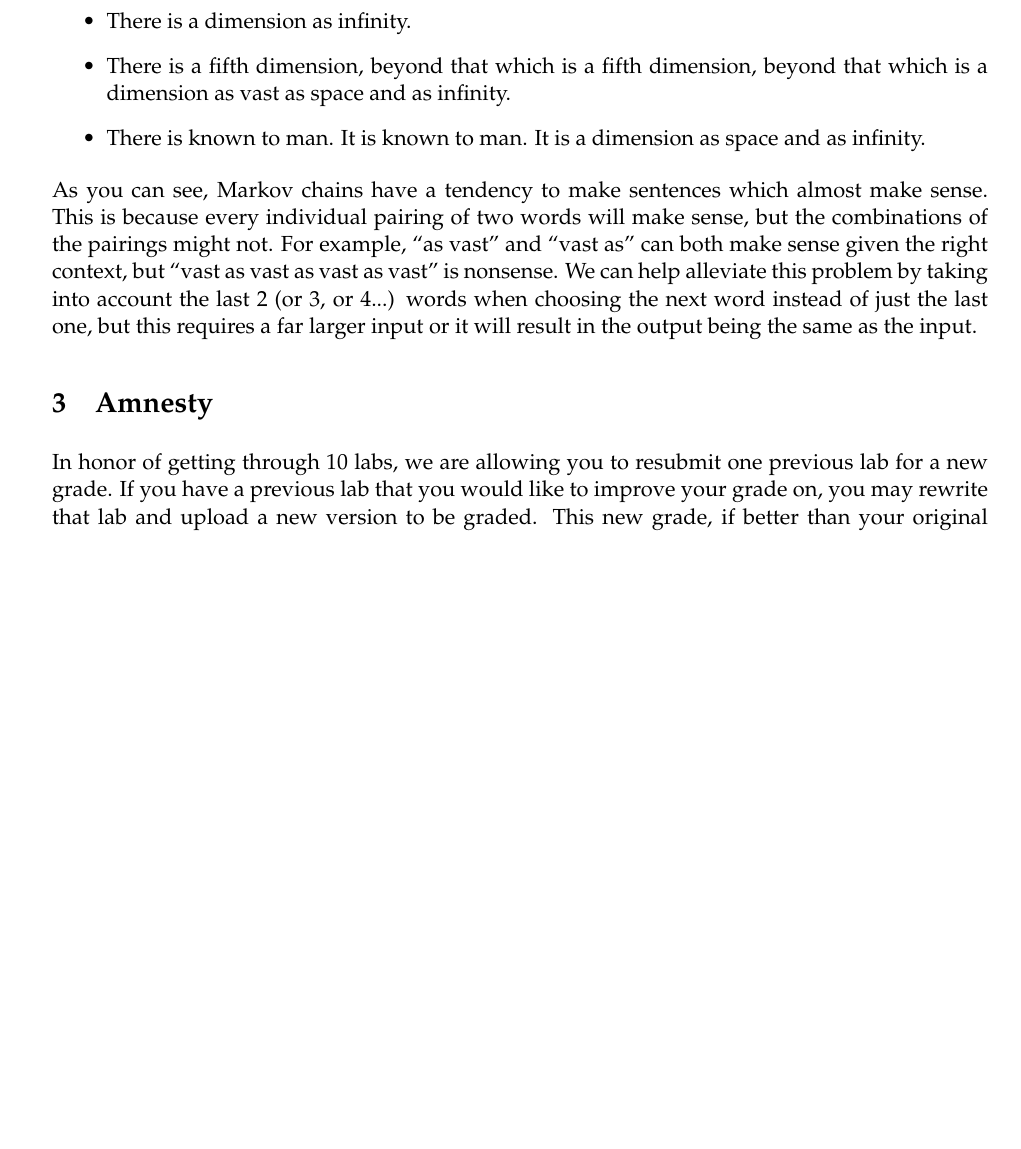
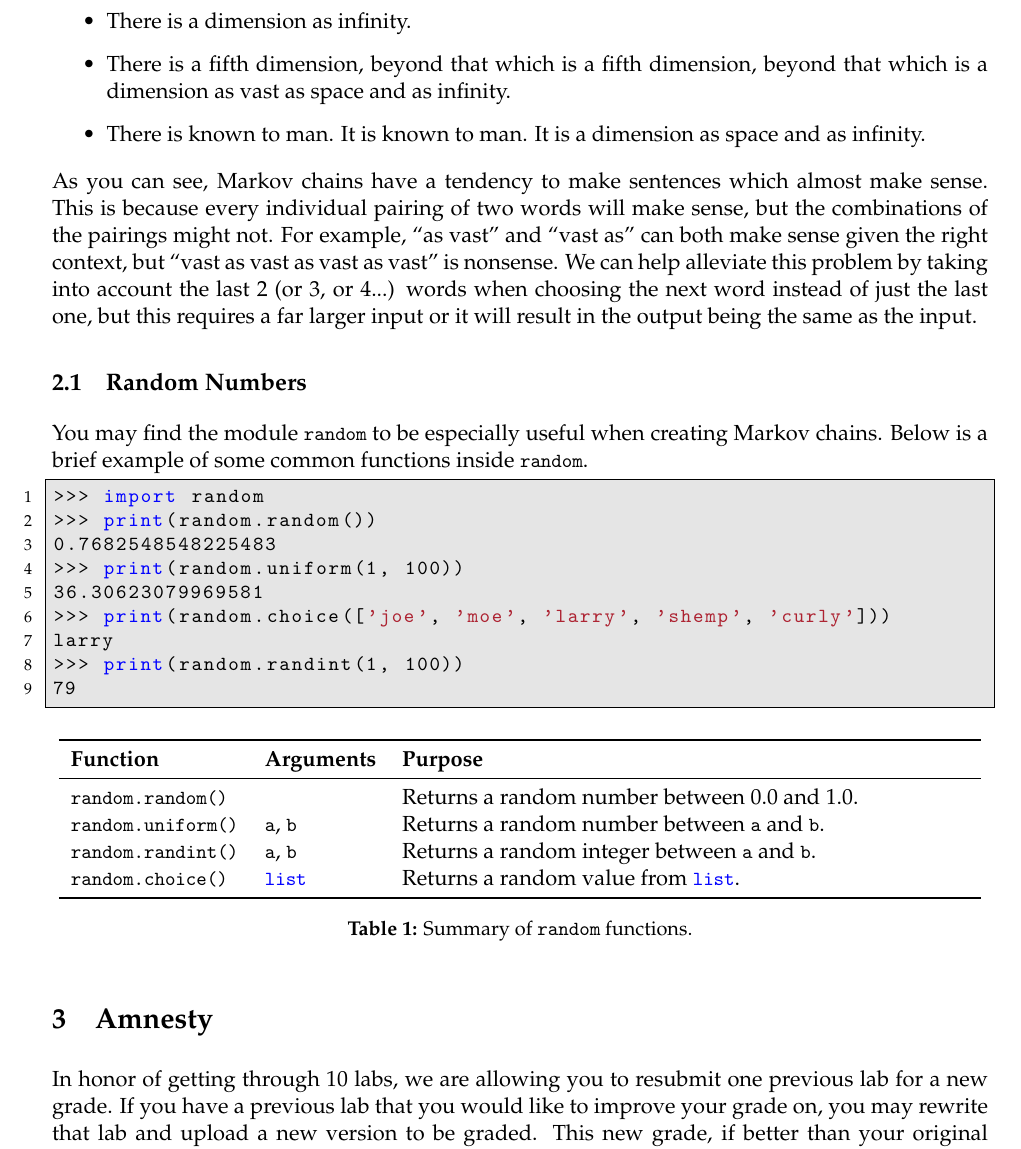
Before and after one commit to NMTPythonistas/nmt_python_labs, a LaTeX document (new_labs/lab10.tex): part of page 4 of 6, cut so that both start at the same text, the shorter picture padded with empty space. Compiled offline with pdfLaTeX.

Commit message:
Add short section on generating random numbers.

```diff
--- a/new_labs/lab10.tex
+++ b/new_labs/lab10.tex
@@ -112,6 +112,40 @@ In this graph, if we start with ``There'', our only option for a next word is ``
 
 As you can see, Markov chains have a tendency to make sentences which almost make sense. This is because every individual pairing of two words will make sense, but the combinations of the pairings might not. For example, ``as vast'' and ``vast as'' can both make sense given the right context, but ``vast as vast as vast as vast'' is nonsense. We can help alleviate this problem by taking into account the last 2 (or 3, or 4...) words when choosing the next word instead of just the last one, but this requires a far larger input or it will result in the output being the same as the input.
 
+\subsection{Random Numbers}
+\label{subsec:random}
+You may find the module \lstinline{random} to be especially useful when
+creating Markov chains. Below is a brief example of some common functions
+inside \lstinline{random}.
+
+\begin{lstlisting}[style=ipython]
+>>> import random
+>>> print(random.random())
+0.7682548548225483
+>>> print(random.uniform(1, 100))
+36.30623079969581
+>>> print(random.choice(['joe', 'moe', 'larry', 'shemp', 'curly']))
+larry
+>>> print(random.randint(1, 100))
+79
+\end{lstlisting}
+
+\begin{table}[!ht]
+  \centering
+  \begin{tabular}{p{3.0cm} p{2cm} p{10cm}}
+    \toprule
+    \bfseries Function & \bfseries Arguments & \bfseries Purpose \\
+    \midrule
+    \lstinline{random.random()} & & Returns a random number between 0.0 and 1.0.\\
+    \lstinline{random.uniform()} & \lstinline{a}, \lstinline{b} & Returns a random number between \lstinline{a} and \lstinline{b}.\\
+    \lstinline{random.randint()} & \lstinline{a}, \lstinline{b} & Returns a random integer between \lstinline{a} and \lstinline{b}.\\
+    \lstinline{random.choice()} & \lstinline{list} & Returns a random value from \lstinline{list}.\\
+    \bottomrule
+  \end{tabular}
+  \caption{Summary of \lstinline{random} functions.}
+  \label{tab:rand}
+\end{table}
+
 
 \section{Amnesty}
 \label{sec:amnesty}
```
